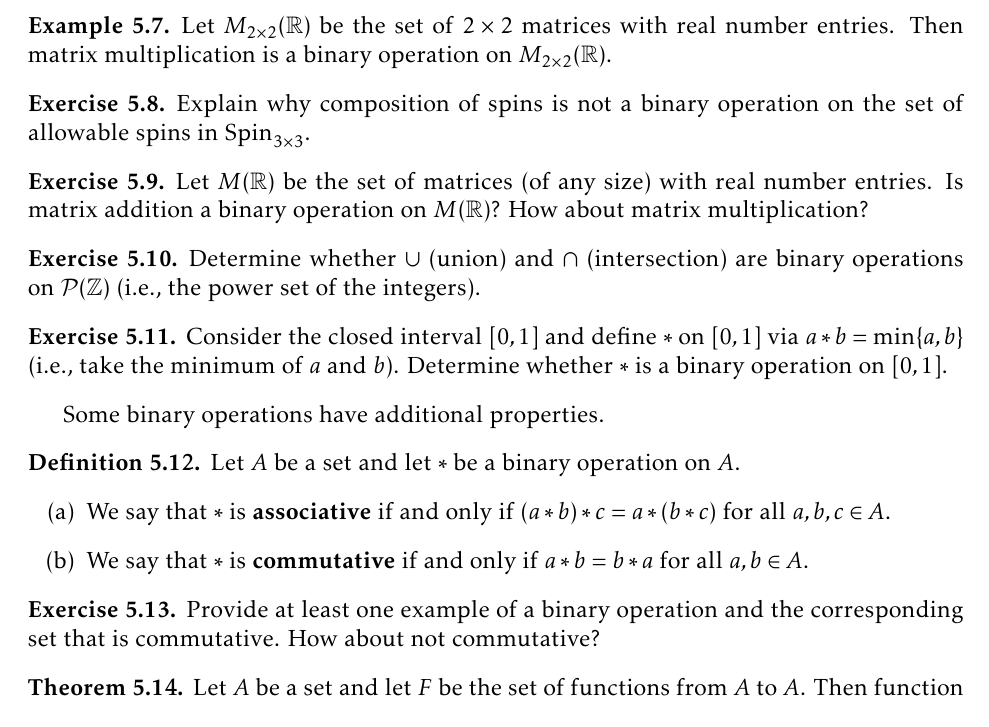
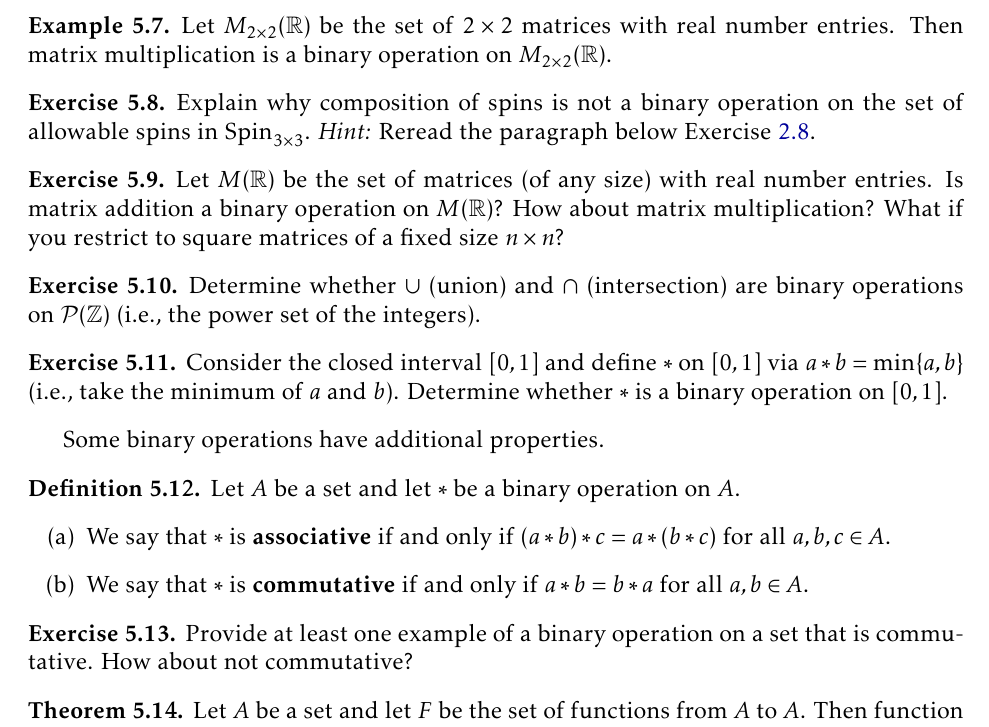
Before and after one commit to dcernst/IBL-AbstractAlgebra, a LaTeX thesis (IBL-AbstractAlgebra.tex, which reads FormalGroups.tex): part of page 36 of 123, cut so that both start at the same text. Compiled offline with pdfLaTeX.

Commit message:
A few small improvements

```diff
--- a/FormalGroups.tex
+++ b/FormalGroups.tex
@@ -38,11 +38,11 @@ Let $M_{2\times 2}(\mathbb{R})$ be the set of $2\times 2$ matrices with real num
 \end{example}
 
 \begin{exercise}
-Explain why composition of spins is not a binary operation on the set of allowable spins in $\Spin_{3\times 3}$.
+Explain why composition of spins is not a binary operation on the set of allowable spins in $\Spin_{3\times 3}$. \emph{Hint:} Reread the paragraph below Exercise~\ref{exer:toggle}.
 \end{exercise}
 
 \begin{exercise}
-Let $M(\mathbb{R})$ be the set of matrices (of any size) with real number entries.  Is matrix addition a binary operation on $M(\mathbb{R})$?  How about matrix multiplication?
+Let $M(\mathbb{R})$ be the set of matrices (of any size) with real number entries.  Is matrix addition a binary operation on $M(\mathbb{R})$?  How about matrix multiplication? What if you restrict to square matrices of a fixed size $n\times n$?
 \end{exercise}
 
 \begin{exercise}
@@ -64,7 +64,7 @@ Let $A$ be a set and let $*$ be a binary operation on $A$.
 \end{definition}
 
 \begin{exercise}
-Provide at least one example of a binary operation and the corresponding set that is commutative.  How about not commutative?
+Provide at least one example of a binary operation on a set that is commutative.  How about not commutative?
 \end{exercise}
 
 \begin{theorem}
```
Also changed, not shown: IntuitiveDefinitionGroups.tex (+1 -1 lines), IBL-AbstractAlgebra.pdf.
